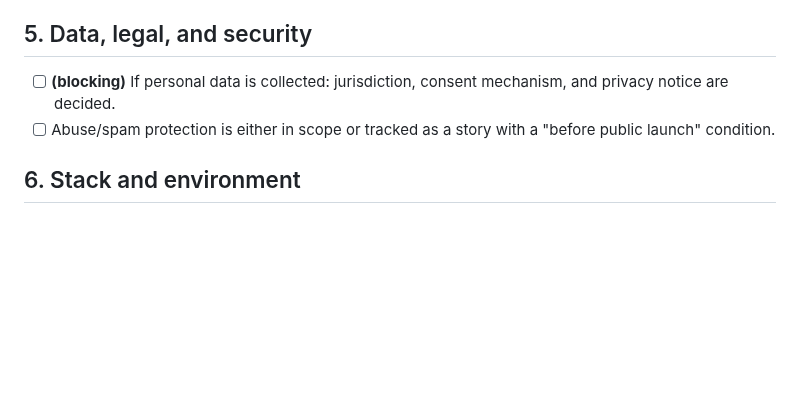
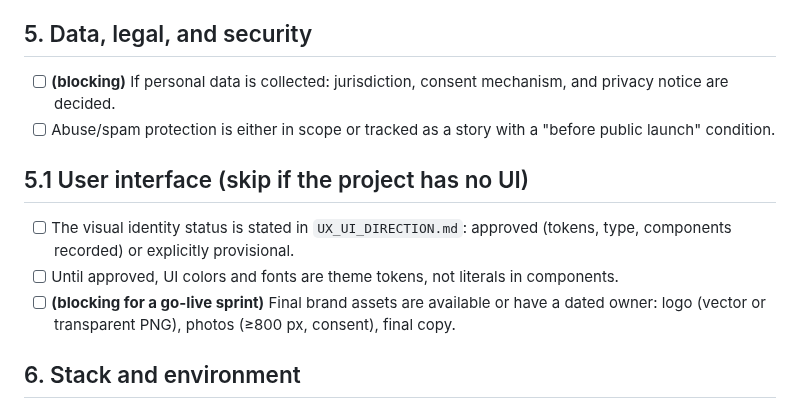
Before and after one commit to Raulc87/gaby-main-page, a Markdown page: docs/checklists/SPRINT_READINESS_CHECKLIST.md, the part around the change. GitHub-like rendering; blank space fills up the shorter version.

Commit message:
GK-DOCS: sync readiness checklist with Starter Kit (UI section)
Co-Authored-By: Claude Opus 5.5 <noreply@anthropic.com>
Claude-Session: https://claude.ai/code/session_01AgwMvvPepgrLbwGJBETbN9

```diff
--- a/docs/checklists/SPRINT_READINESS_CHECKLIST.md
+++ b/docs/checklists/SPRINT_READINESS_CHECKLIST.md
@@ -28,6 +28,11 @@ Run this checklist before starting any sprint. Record the result in the sprint p
 - [ ] **(blocking)** If personal data is collected: jurisdiction, consent mechanism, and privacy notice are decided.
 - [ ] Abuse/spam protection is either in scope or tracked as a story with a "before public launch" condition.
 
+## 5.1 User interface (skip if the project has no UI)
+- [ ] The visual identity status is stated in `UX_UI_DIRECTION.md`: approved (tokens, type, components recorded) or explicitly provisional.
+- [ ] Until approved, UI colors and fonts are theme tokens, not literals in components.
+- [ ] **(blocking for a go-live sprint)** Final brand assets are available or have a dated owner: logo (vector or transparent PNG), photos (≥800 px, consent), final copy.
+
 ## 6. Stack and environment
 - [ ] Hosting runtime capabilities are confirmed, or an ADR records the assumption and a fallback.
 - [ ] Local development/demo environment is defined (how to run the full flow locally).
```
